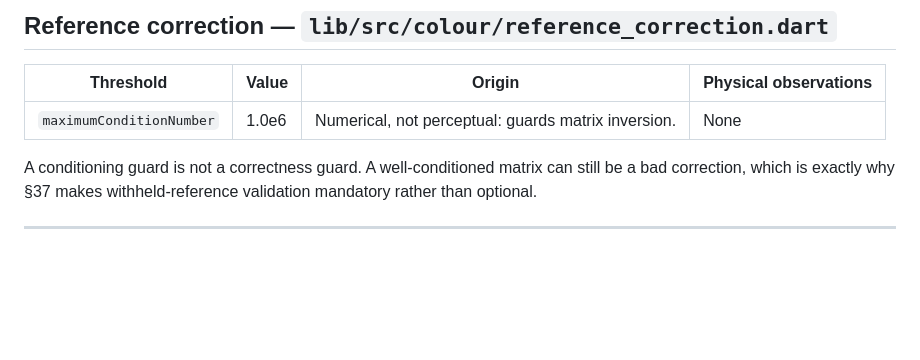
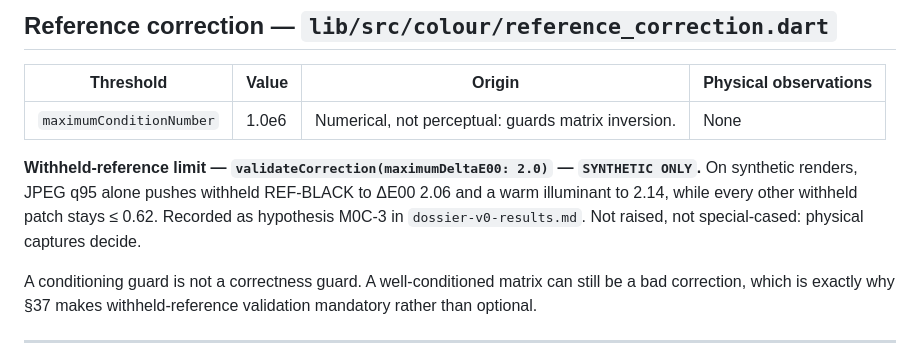
Before and after one commit to AdityaJadhav13/MRPL-Aura-One, a Markdown page: research/m0c-threshold-inventory.md, the part around the change. Rendered like a GitHub page; blank space fills up the shorter version.

```diff
--- a/research/m0c-threshold-inventory.md
+++ b/research/m0c-threshold-inventory.md
@@ -99,6 +99,13 @@ Both describe handheld motion, which no synthetic fixture contains. §45.
 |---|---|---|---|
 | `maximumConditionNumber` | 1.0e6 | Numerical, not perceptual: guards matrix inversion. | None |
 
+**Withheld-reference limit — `validateCorrection(maximumDeltaE00: 2.0)` —
+`SYNTHETIC ONLY`.** On synthetic renders, JPEG q95 alone pushes withheld
+REF-BLACK to ΔE00 2.06 and a warm illuminant to 2.14, while every other
+withheld patch stays ≤ 0.62. Recorded as hypothesis M0C-3 in
+`dossier-v0-results.md`. Not raised, not special-cased: physical captures
+decide.
+
 A conditioning guard is not a correctness guard. A well-conditioned matrix can
 still be a bad correction, which is exactly why §37 makes withheld-reference
 validation mandatory rather than optional.
```
Also changed, not shown: research/dossier-v0-results.md (+49 -0 lines).
